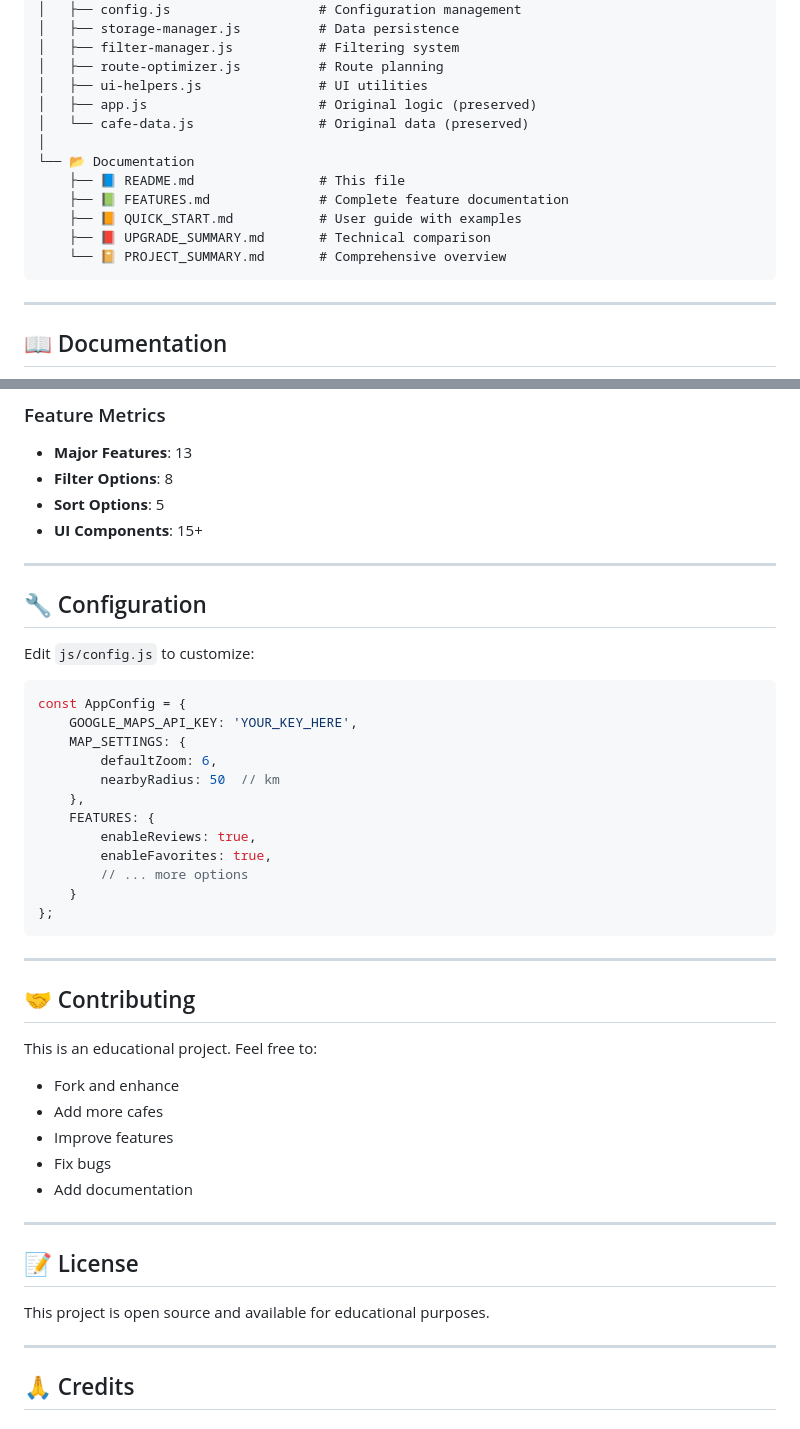
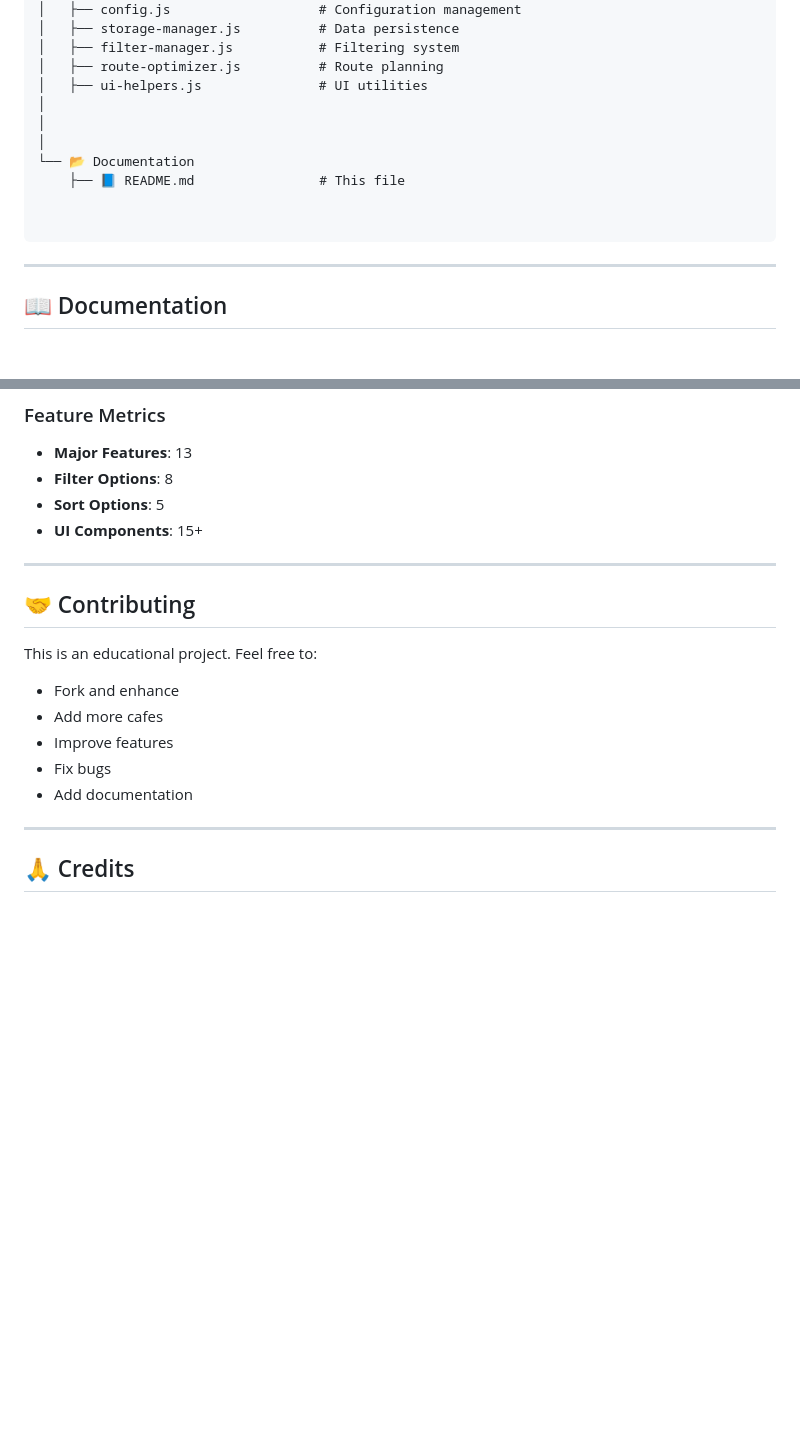
Before and after one commit to SamraAzizi/cafe-shop-finder, a Markdown page: README.md, 2 parts joined by grey strips. GitHub-like rendering; blank space fills up the shorter version.

````diff
--- a/README.md
+++ b/README.md
@@ -80,15 +80,13 @@ maps/
 │   ├── filter-manager.js           # Filtering system
 │   ├── route-optimizer.js          # Route planning
 │   ├── ui-helpers.js               # UI utilities
-│   ├── app.js                      # Original logic (preserved)
-│   └── cafe-data.js                # Original data (preserved)
+│
+│
 │
 └── 📂 Documentation
     ├── 📘 README.md                # This file
-    ├── 📗 FEATURES.md              # Complete feature documentation
-    ├── 📙 QUICK_START.md           # User guide with examples
-    ├── 📕 UPGRADE_SUMMARY.md       # Technical comparison
-    └── 📔 PROJECT_SUMMARY.md       # Comprehensive overview
+
+
 ```
 
 ---
@@ -294,26 +284,9 @@ No installation needed! Just open the HTML file.
 
 ---
 
-## 🔧 Configuration
 
-Edit `js/config.js` to customize:
 
-```javascript
-const AppConfig = {
-    GOOGLE_MAPS_API_KEY: 'YOUR_KEY_HERE',
-    MAP_SETTINGS: {
-        defaultZoom: 6,
-        nearbyRadius: 50  // km
-    },
-    FEATURES: {
-        enableReviews: true,
-        enableFavorites: true,
-        // ... more options
-    }
-};
-```
 
----
 
 ## 🤝 Contributing
 
@@ -326,11 +299,7 @@ This is an educational project. Feel free to:
 
 ---
 
-## 📝 License
 
-This project is open source and available for educational purposes.
-
----
 
 ## 🙏 Credits
 
````
Also changed, not shown: other parts of README.md (+0 -50 lines).
